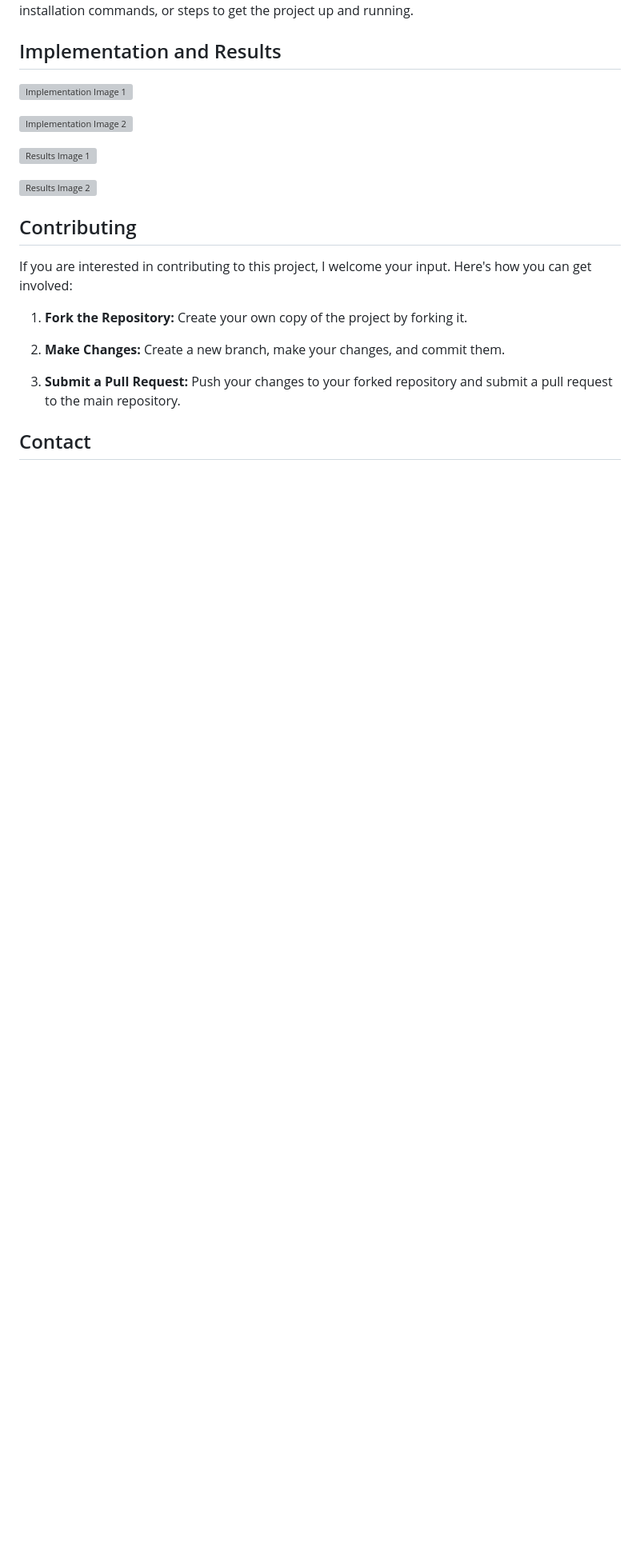
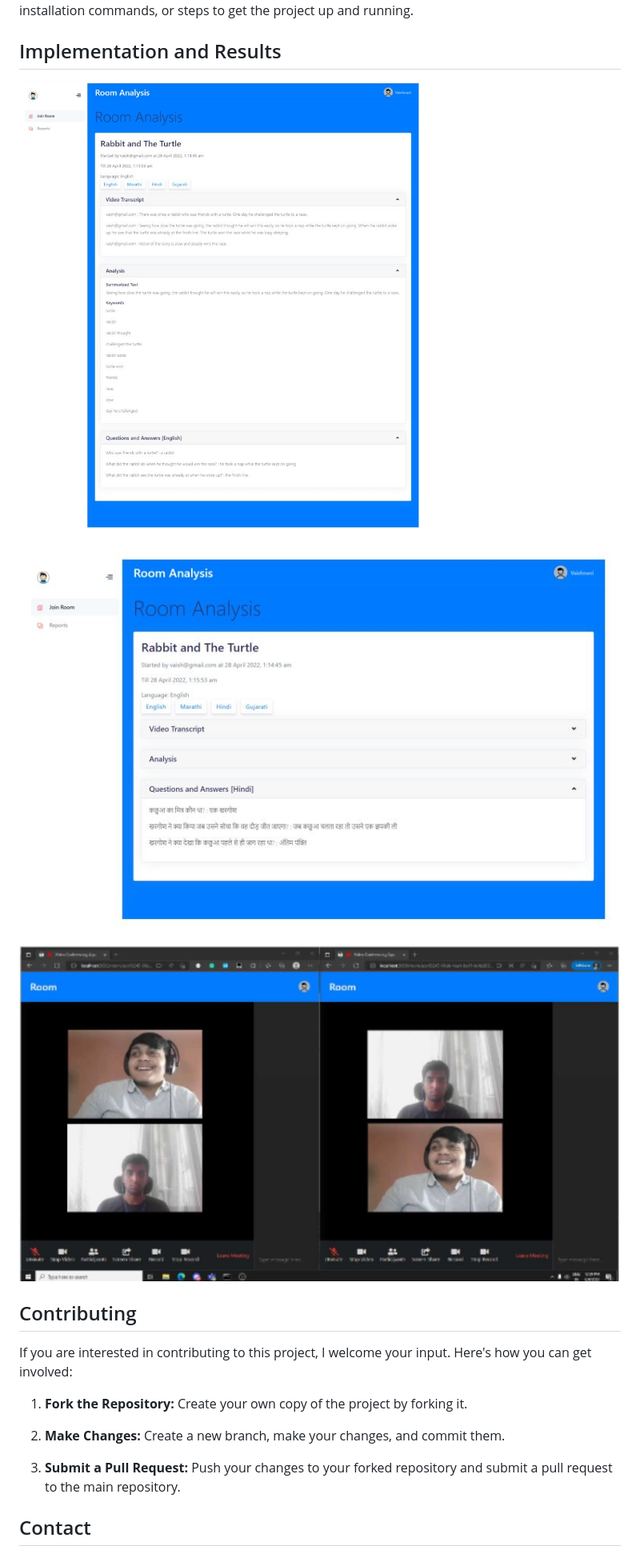
Before and after one commit to GlenDhingra/Knowledge-Extraction-and-Question-Formation-from-Transcripts-of-Video-using-WebRTC-and-YAKE, a Markdown page: README.md, the part around the change. Shown: that part at 80% size. Drawn GitHub-style; blank space fills up the shorter version; grey boxes are pictures that could not be loaded.

```diff
--- a/README.md
+++ b/README.md
@@ -40,13 +40,11 @@ Here you can provide instructions for others to run or test your project. Includ
 
 ## Implementation and Results
 
-![Implementation Image 1](/images/implementation1.png)
+![Implementation Image 1](Images/Image2.JPG)
 
-![Implementation Image 2](/images/implementation2.png)
+![Implementation Image 2](Images/Image3.JPG)
 
-![Results Image 1](/images/results1.png)
-
-![Results Image 2](/images/results2.png)
+![Results Image 1](Images/Image4.JPG)
 
 ## Contributing
 
```
